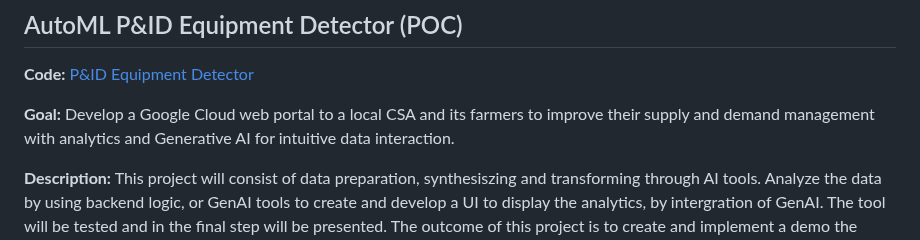
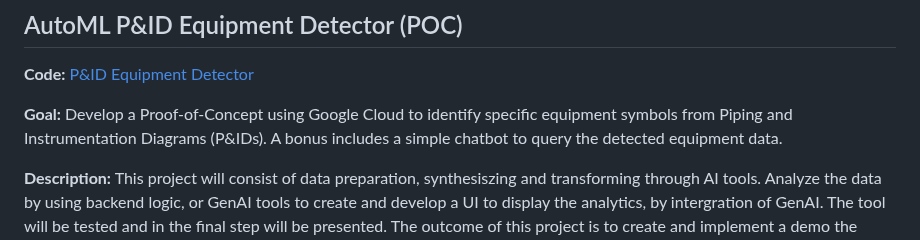
Before and after one commit to Aunestly/Aunestly.github.io, a Markdown page: README.md, the part around the change. Rendered like a GitHub page.

```diff
--- a/README.md
+++ b/README.md
@@ -26,7 +26,7 @@ Here, I will provide a quick overview of various data analytic projects or tutor
 ## AutoML P&ID Equipment Detector (POC)
 **Code:** [P&ID Equipment Detector](https://github.com/JasmineH12/Sprinternship/blob/main/README.md)
 
-**Goal:** Develop a Google Cloud web portal to a local CSA and its farmers to improve their supply and demand management with analytics and Generative AI for intuitive data interaction.
+**Goal:** Develop a Proof-of-Concept using Google Cloud to identify specific equipment symbols from Piping and Instrumentation Diagrams (P&IDs). A bonus includes a simple chatbot to query the detected equipment data.
 
 **Description:** This project will consist of data preparation, synthesiszing and transforming through AI tools. Analyze the data by using backend logic, or GenAI tools to create and develop a UI to display the analytics, by intergration of GenAI. The tool will be tested and in the final step will be presented. The outcome of this project is to create and implement a demo the models the core analytics dashboard and one functional GenAI feature to reduce the need for manual analysis.
 
```
